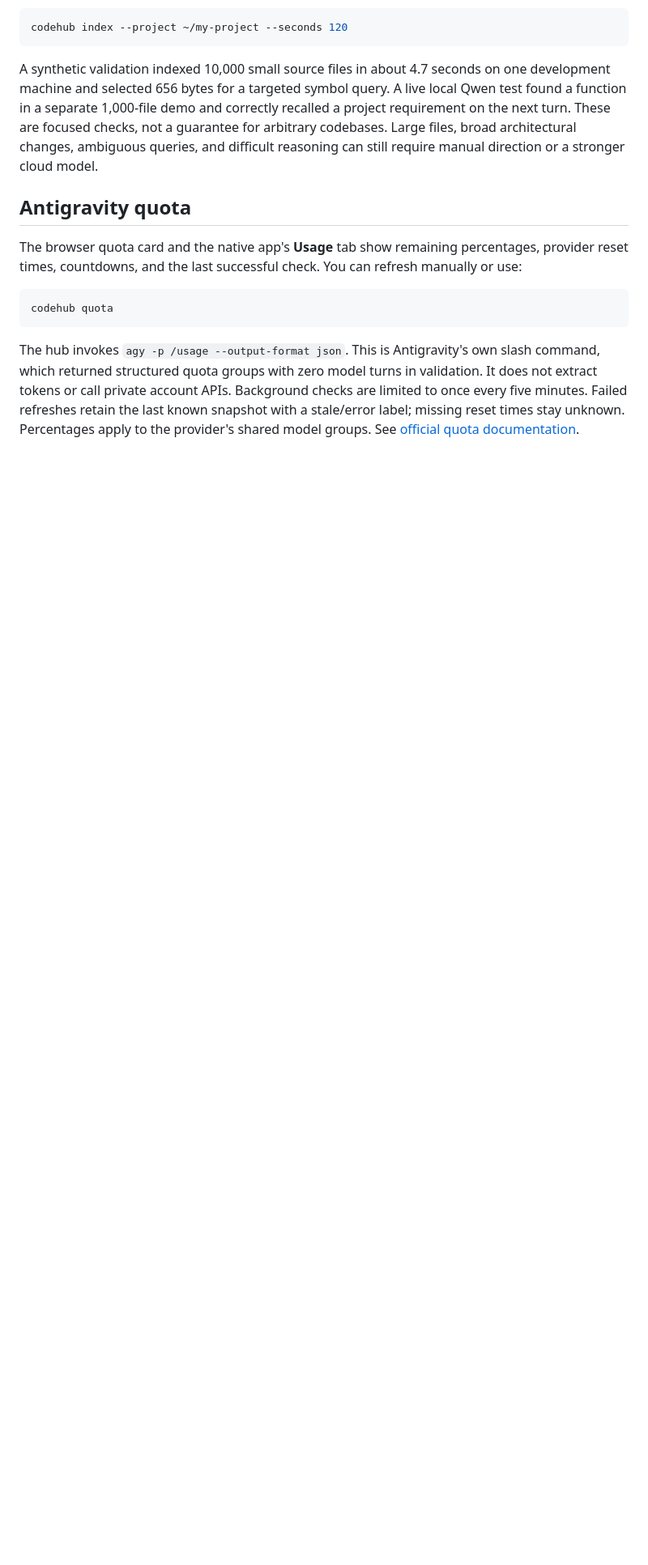
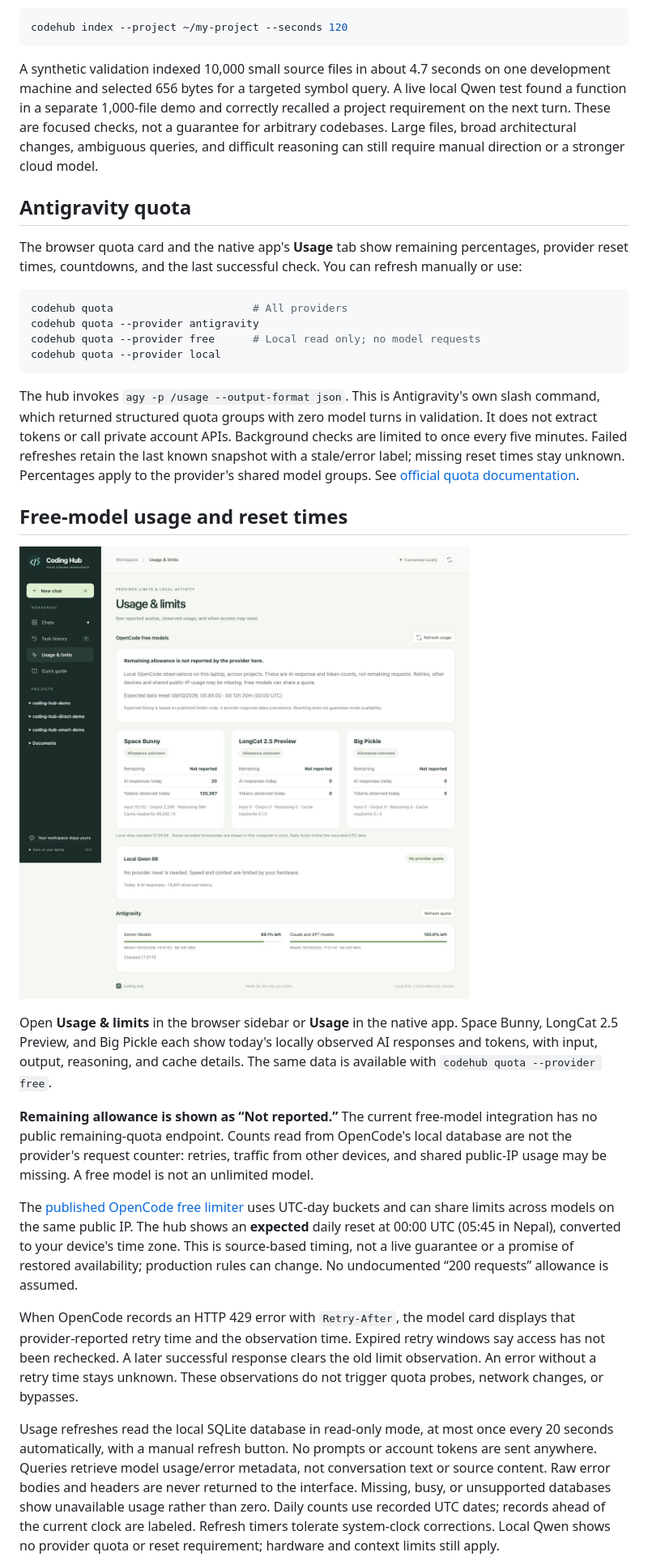
Before and after one commit to prabinadkri/coding-hub, a Markdown page: README.md, the part around one of its changes. Shown at 81% size. Drawn GitHub-style; pictures changed too: docs/usage.jpg (added); blank space fills up the shorter version.

````diff
--- a/README.md
+++ b/README.md
@@ -142,7 +142,25 @@ A synthetic validation indexed 10,000 small source files in about 4.7 seconds on
 The browser quota card and the native app's **Usage** tab show remaining percentages, provider reset times, countdowns, and the last successful check. You can refresh manually or use:
 
 ```bash
-codehub quota
+codehub quota                      # All providers
+codehub quota --provider antigravity
+codehub quota --provider free      # Local read only; no model requests
+codehub quota --provider local
 ```
 
 The hub invokes `agy -p /usage --output-format json`. This is Antigravity's own slash command, which returned structured quota groups with zero model turns in validation. It does not extract tokens or call private account APIs. Background checks are limited to once every five minutes. Failed refreshes retain the last known snapshot with a stale/error label; missing reset times stay unknown. Percentages apply to the provider's shared model groups. See [official quota documentation](https://www.antigravity.google/docs/cli/commands/usage).
+
+## Free-model usage and reset times
+
+![Coding Hub usage and limits](docs/usage.jpg)
+
+Open **Usage & limits** in the browser sidebar or **Usage** in the native app. Space Bunny, LongCat 2.5 Preview, and Big Pickle each show today's locally observed AI responses and tokens, with input, output, reasoning, and cache details. The same data is available with `codehub quota --provider free`.
+
+**Remaining allowance is shown as “Not reported.”** The current free-model integration has no public remaining-quota endpoint. Counts read from OpenCode's local database are not the provider's request counter: retries, traffic from other devices, and shared public-IP usage may be missing. A free model is not an unlimited model.
+
+The [published OpenCode free limiter](https://github.com/anomalyco/opencode/blob/5d9cd9b259f0456522f318a7435501d03cfbee79/packages/console/app/src/routes/zen/util/ipRateLimiter.ts) uses UTC-day buckets and can share limits across models on the same public IP. The hub shows an **expected** daily reset at 00:00 UTC (05:45 in Nepal), converted to your device's time zone. This is source-based timing, not a live guarantee or a promise of restored availability; production rules can change. No undocumented “200 requests” allowance is assumed.
+
+When OpenCode records an HTTP 429 error with `Retry-After`, the model card displays that provider-reported retry time and the observation time. Expired retry windows say access has not been rechecked. A later successful response clears the old limit observation. An error without a retry time stays unknown. These observations do not trigger quota probes, network changes, or bypasses.
+
+Usage refreshes read the local SQLite database in read-only mode, at most once every 20 seconds automatically, with a manual refresh button. No prompts or account tokens are sent anywhere. Queries retrieve model usage/error metadata, not conversation text or source content. Raw error bodies and headers are never returned to the interface. Missing, busy, or unsupported databases show unavailable usage rather than zero. Daily counts use recorded UTC dates; records ahead of the current clock are labeled. Refresh timers tolerate system-clock corrections. Local Qwen shows no provider quota or reset requirement; hardware and context limits still apply.
+
````
Also changed, not shown: other parts of README.md (+3 -2 lines), CODING_HUB.md (+1 -0 lines), docs/dashboard.jpg, 11 other files.
